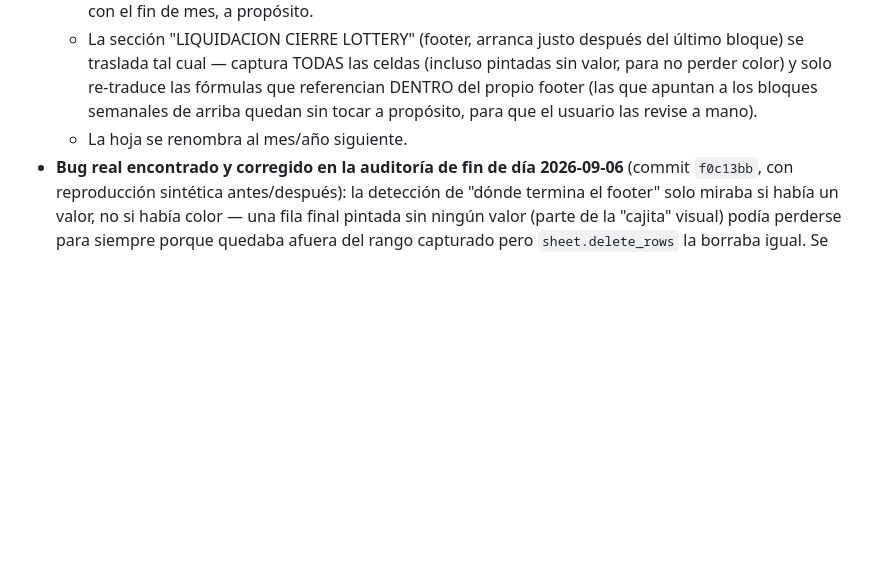
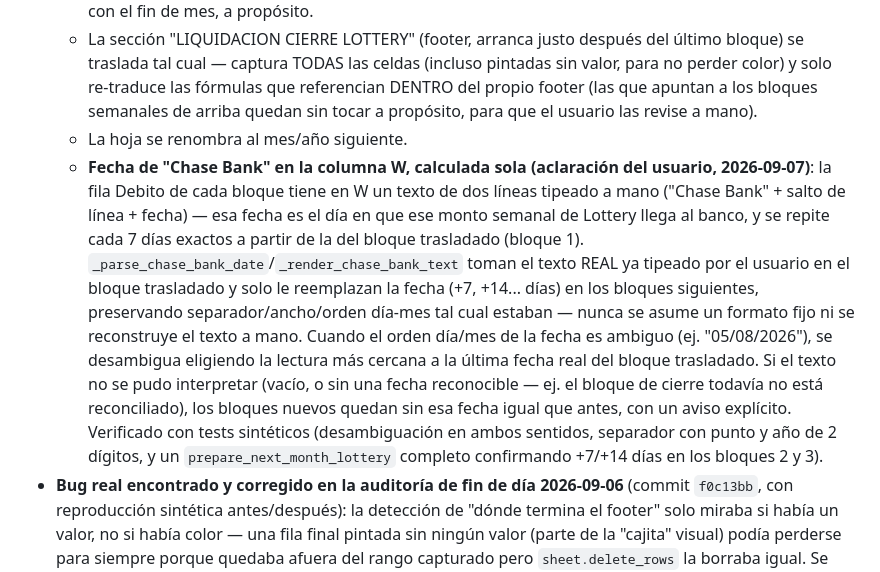
Before and after one commit to holdingmax/BradentonApp-dev, a Markdown page: CLAUDE.md, the part around the change. Rendered like a GitHub page; blank space fills up the shorter version.

Commit message:
Actualizar CLAUDE.md: fecha automatica de Chase Bank en Mes Nuevo/Lottery
Documenta el nuevo calculo automatico de la fecha de "Chase Bank"
(columna W) en cada bloque de la hoja de Lottery al pasar al mes nuevo
(commit 31ce36d).

Co-Authored-By: Claude Sonnet 5 <noreply@anthropic.com>

```diff
--- a/CLAUDE.md
+++ b/CLAUDE.md
@@ -496,6 +496,7 @@ Tercera sección de la app, hermana de Herramientas y Controles (switch en el he
   - Si no alcanza para cubrir todos los días del mes nuevo, se crean bloques nuevos completos (con fórmulas) hasta cubrirlo — puede pasarse un poco al mes siguiente si el corte de 7 días no coincide con el fin de mes, a propósito.
   - La sección "LIQUIDACION CIERRE LOTTERY" (footer, arranca justo después del último bloque) se traslada tal cual — captura TODAS las celdas (incluso pintadas sin valor, para no perder color) y solo re-traduce las fórmulas que referencian DENTRO del propio footer (las que apuntan a los bloques semanales de arriba quedan sin tocar a propósito, para que el usuario las revise a mano).
   - La hoja se renombra al mes/año siguiente.
+  - **Fecha de "Chase Bank" en la columna W, calculada sola (aclaración del usuario, 2026-09-07)**: la fila Debito de cada bloque tiene en W un texto de dos líneas tipeado a mano ("Chase Bank" + salto de línea + fecha) — esa fecha es el día en que ese monto semanal de Lottery llega al banco, y se repite cada 7 días exactos a partir de la del bloque trasladado (bloque 1). `_parse_chase_bank_date`/`_render_chase_bank_text` toman el texto REAL ya tipeado por el usuario en el bloque trasladado y solo le reemplazan la fecha (+7, +14... días) en los bloques siguientes, preservando separador/ancho/orden día-mes tal cual estaban — nunca se asume un formato fijo ni se reconstruye el texto a mano. Cuando el orden día/mes de la fecha es ambiguo (ej. "05/08/2026"), se desambigua eligiendo la lectura más cercana a la última fecha real del bloque trasladado. Si el texto no se pudo interpretar (vacío, o sin una fecha reconocible — ej. el bloque de cierre todavía no está reconciliado), los bloques nuevos quedan sin esa fecha igual que antes, con un aviso explícito. Verificado con tests sintéticos (desambiguación en ambos sentidos, separador con punto y año de 2 dígitos, y un `prepare_next_month_lottery` completo confirmando +7/+14 días en los bloques 2 y 3).
 - **Bug real encontrado y corregido en la auditoría de fin de día 2026-09-06** (commit `f0c13bb`, con reproducción sintética antes/después): la detección de "dónde termina el footer" solo miraba si había un valor, no si había color — una fila final pintada sin ningún valor (parte de la "cajita" visual) podía perderse para siempre porque quedaba afuera del rango capturado pero `sheet.delete_rows` la borraba igual. Se agregó `_lottery_cell_has_content()` (valor O relleno) para la detección del límite.
 - **Auditoría completa de `mes_nuevo.py` + rutas + templates** (mismo día): no se encontró ningún otro bug de los patrones históricos del proyecto (`sheet.cell(...,value=None)`, `secure_filename`, `os.startfile` suelto, mutar el archivo subido, merges/CF rotos por `insert_rows`). Quedó anotado sin tocar (bajo riesgo, no urgente): Book Keeping no valida rutas raras dentro del .zip (Zip Slip, riesgo bajo por ser herramienta interna); el flujo de Lottery es una función monolítica sin aislar pasos (si algo falla a mitad de camino se pierde el proceso completo, pero no corrompe nada porque `wb.save()` es la última línea).
 - **Pendiente real**: el usuario todavía no probó `prepare_next_month_lottery` contra un archivo real completo (al momento de pedir este módulo, el mes de agosto no tenía terminado el último bloque) — la próxima carga real del usuario es la primera validación end-to-end genuina.
```
